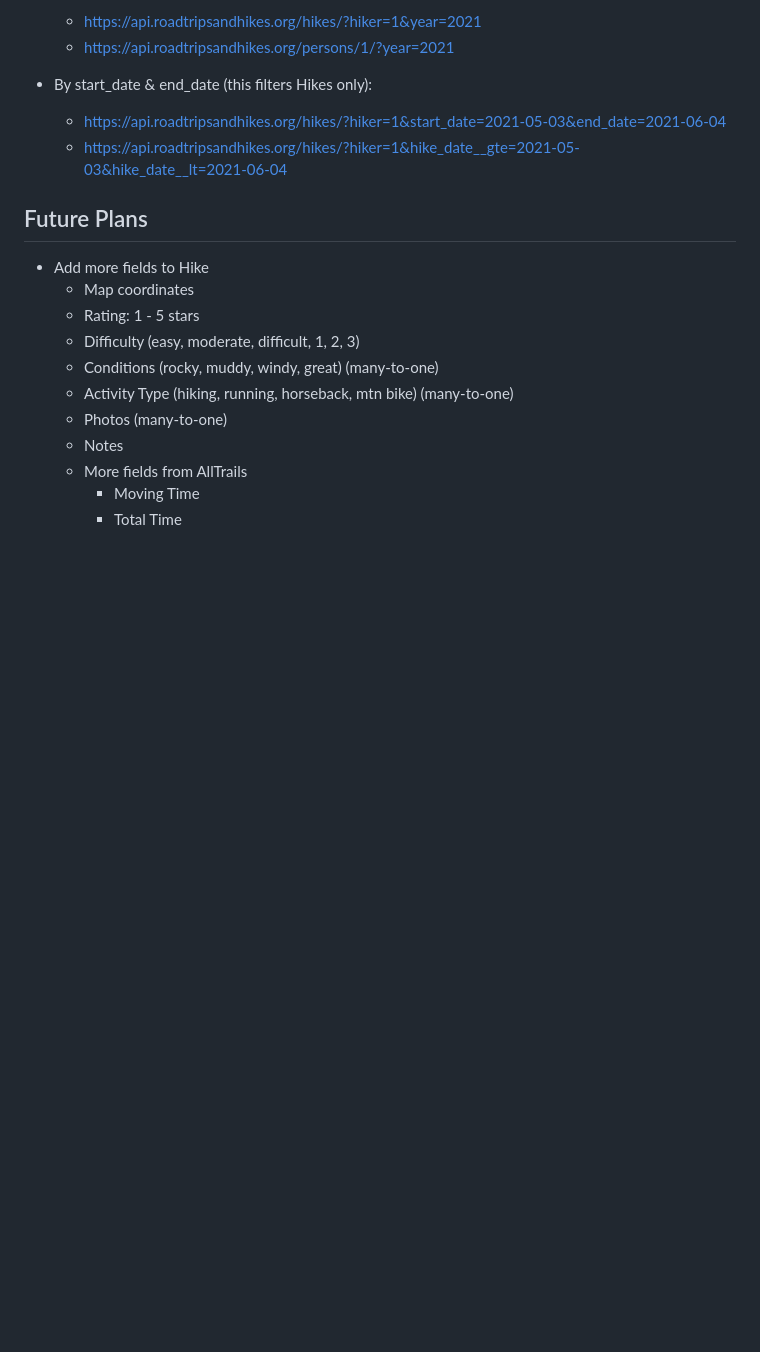
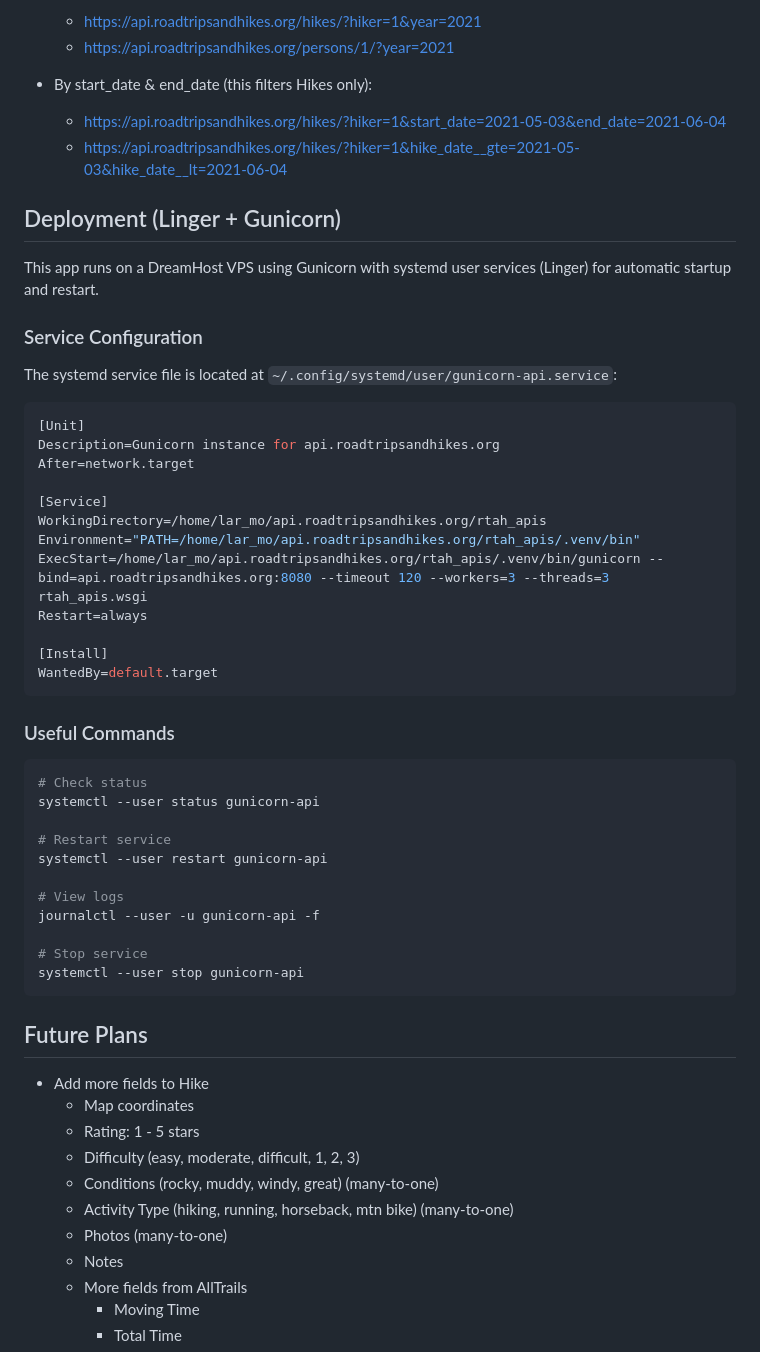
Before and after one commit to lar-mo/api.roadtripsandhikes.org, a Markdown page: README.md, the part around the change. Drawn GitHub-style; blank space fills up the shorter version.

Commit message:
Add Linger + Gunicorn deployment documentation

````diff
--- a/README.md
+++ b/README.md
@@ -92,6 +92,45 @@ More Info: https://www.hackersfriend.com/articles/how-does-django-prevents-click
   - https://api.roadtripsandhikes.org/hikes/?hiker=1&start_date=2021-05-03&end_date=2021-06-04
   - https://api.roadtripsandhikes.org/hikes/?hiker=1&hike_date__gte=2021-05-03&hike_date__lt=2021-06-04
 
+## Deployment (Linger + Gunicorn)
+
+This app runs on a DreamHost VPS using Gunicorn with systemd user services (Linger) for automatic startup and restart.
+
+### Service Configuration
+
+The systemd service file is located at `~/.config/systemd/user/gunicorn-api.service`:
+
+```ini
+[Unit]
+Description=Gunicorn instance for api.roadtripsandhikes.org
+After=network.target
+
+[Service]
+WorkingDirectory=/home/lar_mo/api.roadtripsandhikes.org/rtah_apis
+Environment="PATH=/home/lar_mo/api.roadtripsandhikes.org/rtah_apis/.venv/bin"
+ExecStart=/home/lar_mo/api.roadtripsandhikes.org/rtah_apis/.venv/bin/gunicorn --bind=api.roadtripsandhikes.org:8080 --timeout 120 --workers=3 --threads=3 rtah_apis.wsgi
+Restart=always
+
+[Install]
+WantedBy=default.target
+```
+
+### Useful Commands
+
+```bash
+# Check status
+systemctl --user status gunicorn-api
+
+# Restart service
+systemctl --user restart gunicorn-api
+
+# View logs
+journalctl --user -u gunicorn-api -f
+
+# Stop service
+systemctl --user stop gunicorn-api
+```
+
 ## Future Plans
 
 - Add more fields to Hike
````
